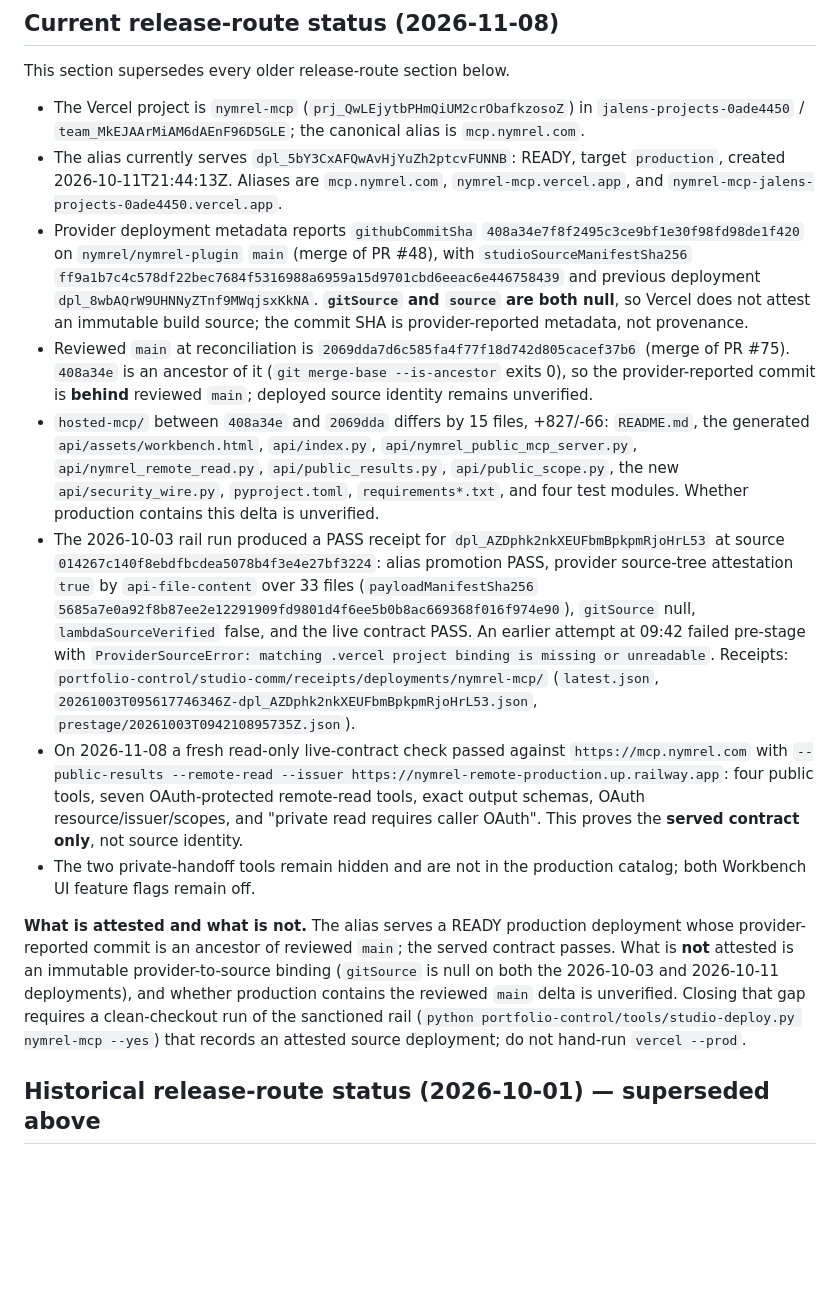
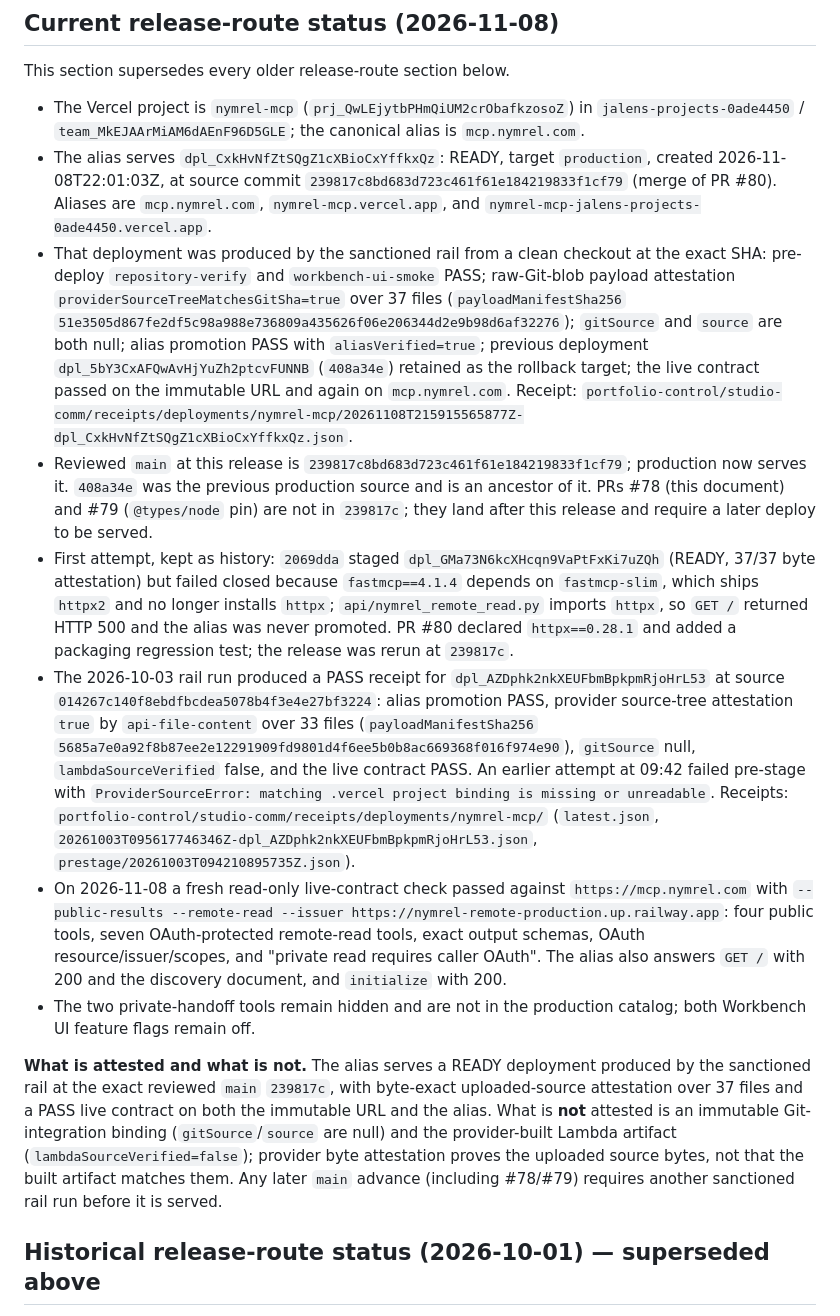
Before and after one commit to nymrel/nymrel-plugin, a Markdown page: hosted-mcp/DEPLOY-SOURCE.md, the part around the change. Drawn GitHub-style; blank space fills up the shorter version.

Commit message:
docs: record the successful 239817c release and rollback target

```diff
--- a/hosted-mcp/DEPLOY-SOURCE.md
+++ b/hosted-mcp/DEPLOY-SOURCE.md
@@ -10,27 +10,34 @@ This section supersedes every older release-route section below.
 - The Vercel project is `nymrel-mcp` (`prj_QwLEjytbPHmQiUM2crObafkzosoZ`) in
   `jalens-projects-0ade4450` / `team_MkEJAArMiAM6dAEnF96D5GLE`; the canonical
   alias is `mcp.nymrel.com`.
-- The alias currently serves `dpl_5bY3CxAFQwAvHjYuZh2ptcvFUNNB`: READY, target
-  `production`, created 2026-10-11T21:44:13Z. Aliases are `mcp.nymrel.com`,
-  `nymrel-mcp.vercel.app`, and
+- The alias serves `dpl_CxkHvNfZtSQgZ1cXBioCxYffkxQz`: READY, target
+  `production`, created 2026-11-08T22:01:03Z, at source commit
+  `239817c8bd683d723c461f61e184219833f1cf79` (merge of PR #80). Aliases are
+  `mcp.nymrel.com`, `nymrel-mcp.vercel.app`, and
   `nymrel-mcp-jalens-projects-0ade4450.vercel.app`.
-- Provider deployment metadata reports `githubCommitSha`
-  `408a34e7f8f2495c3ce9bf1e30f98fd98de1f420` on `nymrel/nymrel-plugin` `main`
-  (merge of PR #48), with `studioSourceManifestSha256`
-  `ff9a1b7c4c578df22bec7684f5316988a6959a15d9701cbd6eeac6e446758439` and
-  previous deployment `dpl_8wbAQrW9UHNNyZTnf9MWqjsxKkNA`. **`gitSource` and
-  `source` are both null**, so Vercel does not attest an immutable build
-  source; the commit SHA is provider-reported metadata, not provenance.
-- Reviewed `main` at reconciliation is `2069dda7d6c585fa4f77f18d742d805cacef37b6`
-  (merge of PR #75). `408a34e` is an ancestor of it
-  (`git merge-base --is-ancestor` exits 0), so the provider-reported commit is
-  **behind** reviewed `main`; deployed source identity remains unverified.
-- `hosted-mcp/` between `408a34e` and `2069dda` differs by 15 files,
-  +827/-66: `README.md`, the generated `api/assets/workbench.html`,
-  `api/index.py`, `api/nymrel_public_mcp_server.py`,
-  `api/nymrel_remote_read.py`, `api/public_results.py`, `api/public_scope.py`,
-  the new `api/security_wire.py`, `pyproject.toml`, `requirements*.txt`, and
-  four test modules. Whether production contains this delta is unverified.
+- That deployment was produced by the sanctioned rail from a clean checkout at
+  the exact SHA: pre-deploy `repository-verify` and `workbench-ui-smoke` PASS;
+  raw-Git-blob payload attestation `providerSourceTreeMatchesGitSha=true` over
+  37 files (`payloadManifestSha256`
+  `51e3505d867fe2df5c98a988e736809a435626f06e206344d2e9b98d6af32276`);
+  `gitSource` and `source` are both null; alias promotion PASS with
+  `aliasVerified=true`; previous deployment
+  `dpl_5bY3CxAFQwAvHjYuZh2ptcvFUNNB` (`408a34e`) retained as the rollback
+  target; the live contract passed on the immutable URL and again on
+  `mcp.nymrel.com`. Receipt:
+  `portfolio-control/studio-comm/receipts/deployments/nymrel-mcp/20261108T215915565877Z-dpl_CxkHvNfZtSQgZ1cXBioCxYffkxQz.json`.
+- Reviewed `main` at this release is `239817c8bd683d723c461f61e184219833f1cf79`;
+  production now serves it. `408a34e` was the previous production source and is
+  an ancestor of it. PRs #78 (this document) and #79 (`@types/node` pin) are
+  not in `239817c`; they land after this release and require a later deploy to
+  be served.
+- First attempt, kept as history: `2069dda` staged
+  `dpl_GMa73N6kcXHcqn9VaPtFxKi7uZQh` (READY, 37/37 byte attestation) but failed
+  closed because `fastmcp==4.1.4` depends on `fastmcp-slim`, which ships
+  `httpx2` and no longer installs `httpx`; `api/nymrel_remote_read.py` imports
+  `httpx`, so `GET /` returned HTTP 500 and the alias was never promoted. PR
+  #80 declared `httpx==0.28.1` and added a packaging regression test; the
+  release was rerun at `239817c`.
 - The 2026-10-03 rail run produced a PASS receipt for
   `dpl_AZDphk2nkXEUFbmBpkpmRjoHrL53` at source
   `014267c140f8ebdfbcdea5078b4f3e4e27bf3224`: alias promotion PASS,
@@ -48,19 +55,20 @@ This section supersedes every older release-route section below.
   `--public-results --remote-read --issuer https://nymrel-remote-production.up.railway.app`:
   four public tools, seven OAuth-protected remote-read tools, exact output
   schemas, OAuth resource/issuer/scopes, and "private read requires caller
-  OAuth". This proves the **served contract only**, not source identity.
+  OAuth". The alias also answers `GET /` with 200 and the discovery document,
+  and `initialize` with 200.
 - The two private-handoff tools remain hidden and are not in the production
   catalog; both Workbench UI feature flags remain off.
 
-**What is attested and what is not.** The alias serves a READY production
-deployment whose provider-reported commit is an ancestor of reviewed `main`;
-the served contract passes. What is **not** attested is an immutable
-provider-to-source binding (`gitSource` is null on both the 2026-10-03 and
-2026-10-11 deployments), and whether production contains the reviewed `main`
-delta is unverified. Closing that gap requires a clean-checkout run of the
-sanctioned rail
-(`python portfolio-control/tools/studio-deploy.py nymrel-mcp --yes`) that
-records an attested source deployment; do not hand-run `vercel --prod`.
+**What is attested and what is not.** The alias serves a READY deployment
+produced by the sanctioned rail at the exact reviewed `main` `239817c`, with
+byte-exact uploaded-source attestation over 37 files and a PASS live contract on
+both the immutable URL and the alias. What is **not** attested is an immutable
+Git-integration binding (`gitSource`/`source` are null) and the provider-built
+Lambda artifact (`lambdaSourceVerified=false`); provider byte attestation
+proves the uploaded source bytes, not that the built artifact matches them. Any
+later `main` advance (including #78/#79) requires another sanctioned rail run
+before it is served.
 
 ## Historical release-route status (2026-10-01) — superseded above
 
```
